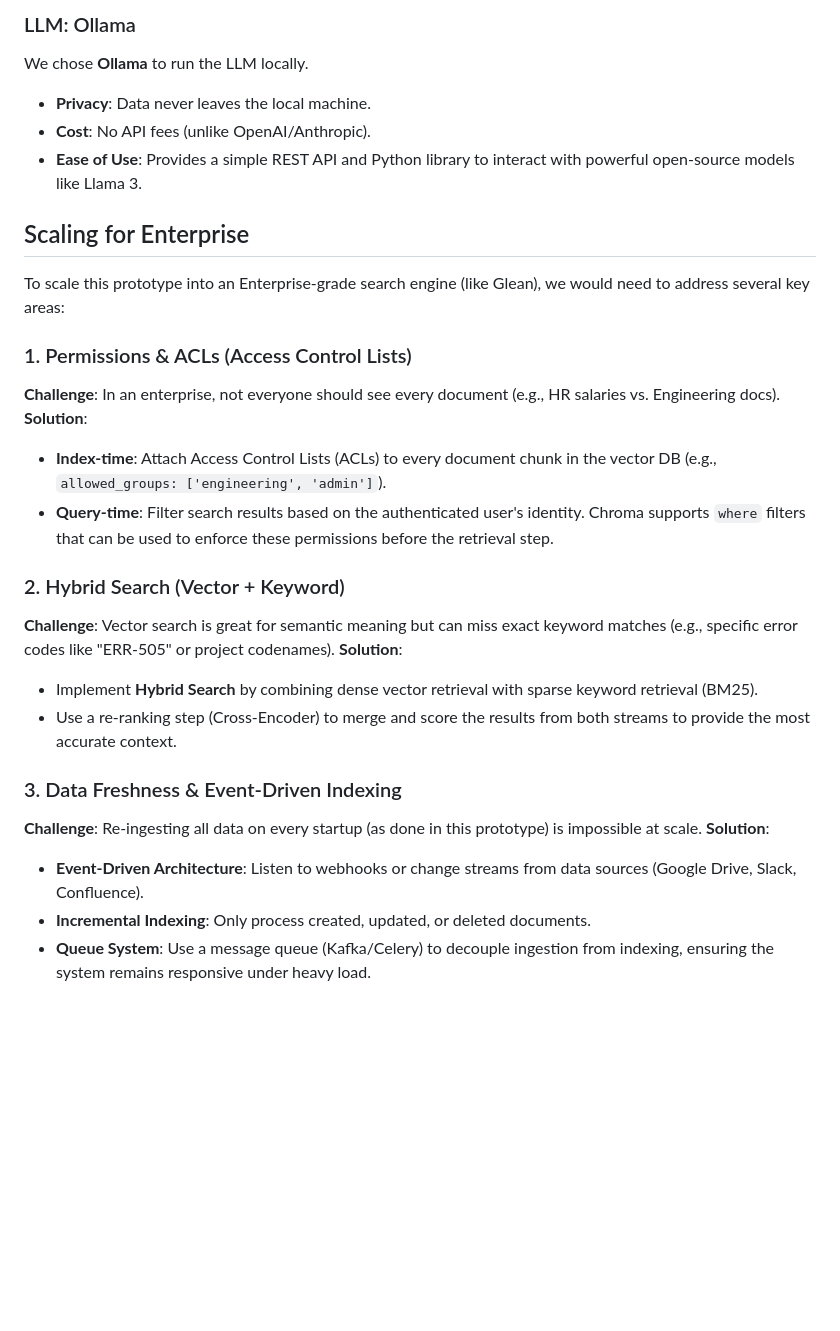
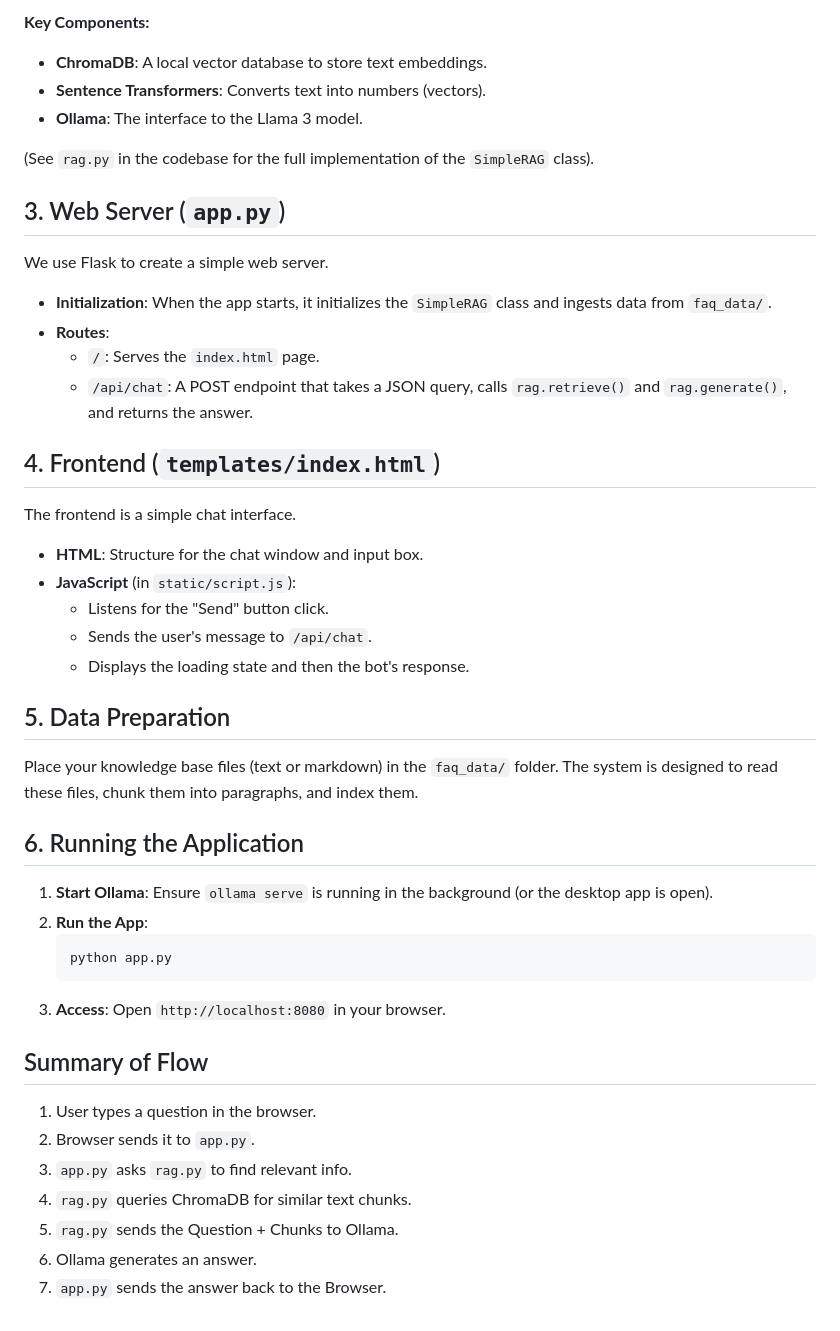
Before and after one commit to tchauvel/RAG-Prototype, a Markdown page: README.md, the part around the change printed below. Rendered like a GitHub page; blank space fills up the shorter version.

````diff
--- a/README.md
+++ b/README.md
@@ -78,29 +55,50 @@ We chose **ChromaDB** for its simplicity and developer-friendly API.
 
-### LLM: Ollama
-We chose **Ollama** to run the LLM locally.
--   **Privacy**: Data never leaves the local machine.
--   **Cost**: No API fees (unlike OpenAI/Anthropic).
--   **Ease of Use**: Provides a simple REST API and Python library to interact with powerful open-source models like Llama 3.
+**Key Components:**
 
-## Scaling for Enterprise
+-   **ChromaDB**: A local vector database to store text embeddings.
+-   **Sentence Transformers**: Converts text into numbers (vectors).
+-   **Ollama**: The interface to the Llama 3 model.
 
-To scale this prototype into an Enterprise-grade search engine (like Glean), we would need to address several key areas:
+(See `rag.py` in the codebase for the full implementation of the `SimpleRAG` class).
 
-### 1. Permissions & ACLs (Access Control Lists)
-**Challenge**: In an enterprise, not everyone should see every document (e.g., HR salaries vs. Engineering docs).
-**Solution**:
--   **Index-time**: Attach Access Control Lists (ACLs) to every document chunk in the vector DB (e.g., `allowed_groups: ['engineering', 'admin']`).
--   **Query-time**: Filter search results based on the authenticated user's identity. Chroma supports `where` filters that can be used to enforce these permissions before the retrieval step.
+## 3. Web Server (`app.py`)
 
-### 2. Hybrid Search (Vector + Keyword)
-**Challenge**: Vector search is great for semantic meaning but can miss exact keyword matches (e.g., specific error codes like "ERR-505" or project codenames).
-**Solution**:
--   Implement **Hybrid Search** by combining dense vector retrieval with sparse keyword retrieval (BM25).
--   Use a re-ranking step (Cross-Encoder) to merge and score the results from both streams to provide the most accurate context.
+We use Flask to create a simple web server.
 
-### 3. Data Freshness & Event-Driven Indexing
-**Challenge**: Re-ingesting all data on every startup (as done in this prototype) is impossible at scale.
-**Solution**:
--   **Event-Driven Architecture**: Listen to webhooks or change streams from data sources (Google Drive, Slack, Confluence).
--   **Incremental Indexing**: Only process created, updated, or deleted documents.
--   **Queue System**: Use a message queue (Kafka/Celery) to decouple ingestion from indexing, ensuring the system remains responsive under heavy load.
+-   **Initialization**: When the app starts, it initializes the `SimpleRAG` class and ingests data from `faq_data/`.
+-   **Routes**:
+    -   `/`: Serves the `index.html` page.
+    -   `/api/chat`: A POST endpoint that takes a JSON query, calls `rag.retrieve()` and `rag.generate()`, and returns the answer.
+
+## 4. Frontend (`templates/index.html`)
+
+The frontend is a simple chat interface.
+
+-   **HTML**: Structure for the chat window and input box.
+-   **JavaScript** (in `static/script.js`):
+    -   Listens for the "Send" button click.
+    -   Sends the user's message to `/api/chat`.
+    -   Displays the loading state and then the bot's response.
+
+## 5. Data Preparation
+
+Place your knowledge base files (text or markdown) in the `faq_data/` folder. The system is designed to read these files, chunk them into paragraphs, and index them.
+
+## 6. Running the Application
+
+1.  **Start Ollama**: Ensure `ollama serve` is running in the background (or the desktop app is open).
+2.  **Run the App**:
+    ```bash
+    python app.py
+    ```
+3.  **Access**: Open `http://localhost:8080` in your browser.
+
+## Summary of Flow
+
+1.  User types a question in the browser.
+2.  Browser sends it to `app.py`.
+3.  `app.py` asks `rag.py` to find relevant info.
+4.  `rag.py` queries ChromaDB for similar text chunks.
+5.  `rag.py` sends the Question + Chunks to Ollama.
+6.  Ollama generates an answer.
+7.  `app.py` sends the answer back to the Browser.
````
Also changed, not shown: other parts of README.md (+36 -59 lines).
